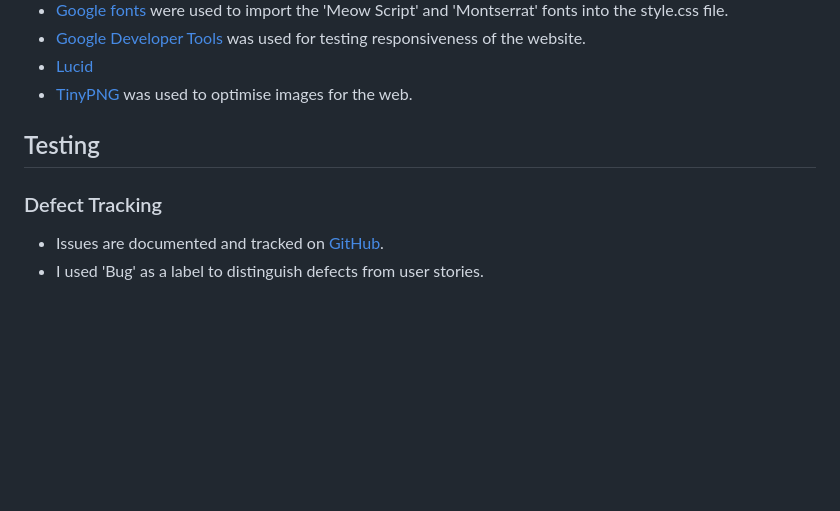
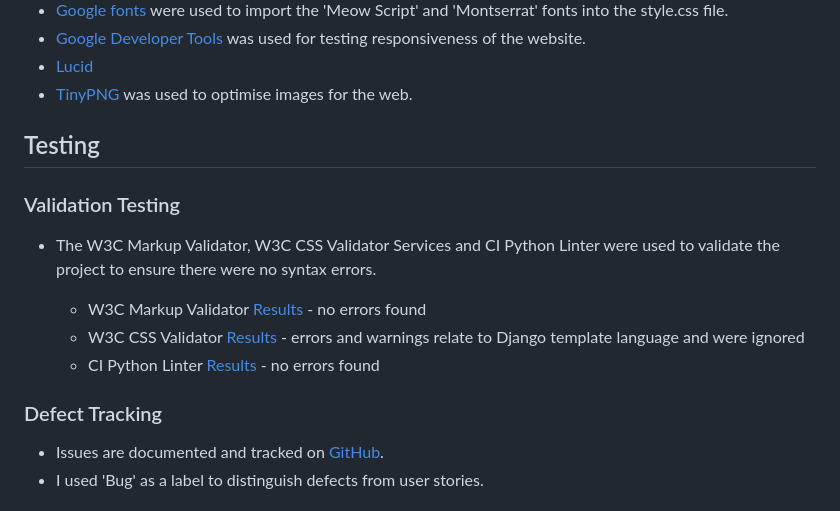
Before and after one commit to ip69719/ci-portfolio-four, a Markdown page: README.md, the part around the change. GitHub-like rendering; blank space fills up the shorter version.

Commit message:
docs: add validation testing section of README.md

```diff
--- a/README.md
+++ b/README.md
@@ -81,7 +81,16 @@ All user stories and their acceptance criteria are availabe [here](https://githu
 
 ## Testing
 
+### Validation Testing
+
+* The W3C Markup Validator, W3C CSS Validator Services and CI Python Linter were used to validate the project to ensure there were no syntax errors.
+
+    * W3C Markup Validator [Results](https://github.com/ip69719/ci-portfolio-four/tree/main/django_eleganza/assets/documents/testing/w3c_css_validator_results) - no errors found
+    * W3C CSS Validator [Results](https://github.com/ip69719/ci-portfolio-four/tree/main/django_eleganza/assets/documents/testing/w3c_markup_validator_results) - errors and warnings relate to Django template language and were ignored
+    * CI Python Linter [Results](https://github.com/ip69719/ci-portfolio-four/tree/main/django_eleganza/assets/documents/testing/ci_python_linter) - no errors found
+
 ### Defect Tracking
+
 * Issues are documented and tracked on [GitHub](https://github.com/ip69719/ci-portfolio-four/issues?q=is%3Aopen+is%3Aissue+label%3Abug).
 * I used 'Bug' as a label to distinguish defects from user stories.
 
```
